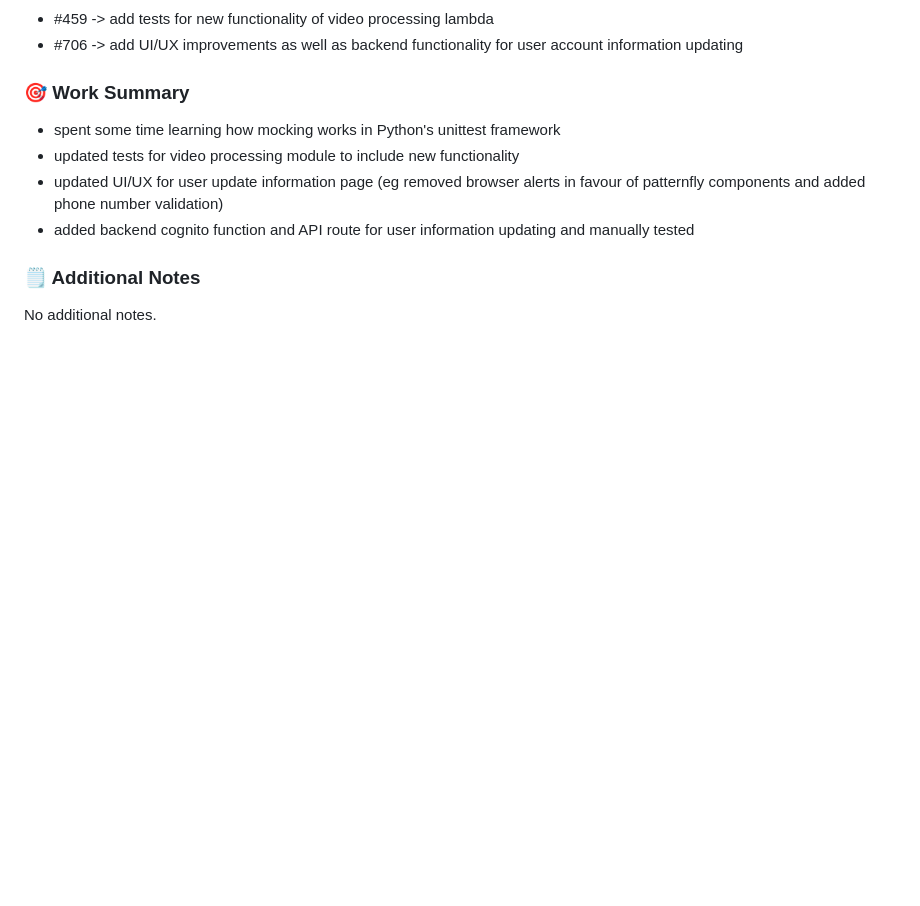
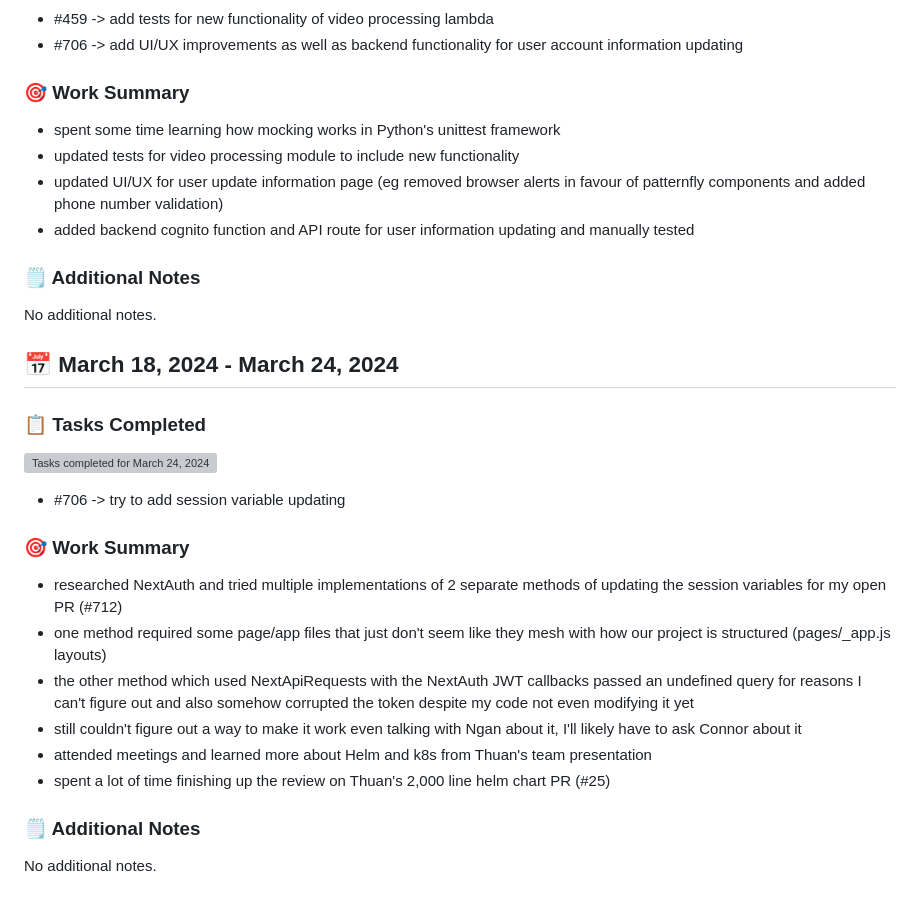
Before and after one commit to COSC-499-W2023/year-long-project-team-1, a Markdown page: Paul Unger.md, the part around the change. Drawn GitHub-style; blank space fills up the shorter version; grey boxes are pictures that could not be loaded.

Commit message:
logs(personal): paul term 2 week 11
Signed-off-by: Paul Unger <44368989+MyStackOverflows@users.noreply.github.com>

```diff
--- a/Paul Unger.md
+++ b/Paul Unger.md
@@ -385,3 +385,25 @@ No additional notes.
 ### 🗒️ Additional Notes
 
 No additional notes.
+
+
+## 📅 March 18, 2024 - March 24, 2024
+
+### 📋 Tasks Completed
+
+![Tasks completed for March 24, 2024](./tasks/paul/t2week11.png)
+
+-   #706 -> try to add session variable updating
+
+### 🎯 Work Summary
+
+-   researched NextAuth and tried multiple implementations of 2 separate methods of updating the session variables for my open PR (#712)
+-   one method required some page/app files that just don't seem like they mesh with how our project is structured (pages/_app.js layouts)
+-   the other method which used NextApiRequests with the NextAuth JWT callbacks passed an undefined query for reasons I can't figure out and also somehow corrupted the token despite my code not even modifying it yet
+-   still couldn't figure out a way to make it work even talking with Ngan about it, I'll likely have to ask Connor about it
+-   attended meetings and learned more about Helm and k8s from Thuan's team presentation
+-   spent a lot of time finishing up the review on Thuan's 2,000 line helm chart PR (#25)
+
+### 🗒️ Additional Notes
+
+No additional notes.
```
